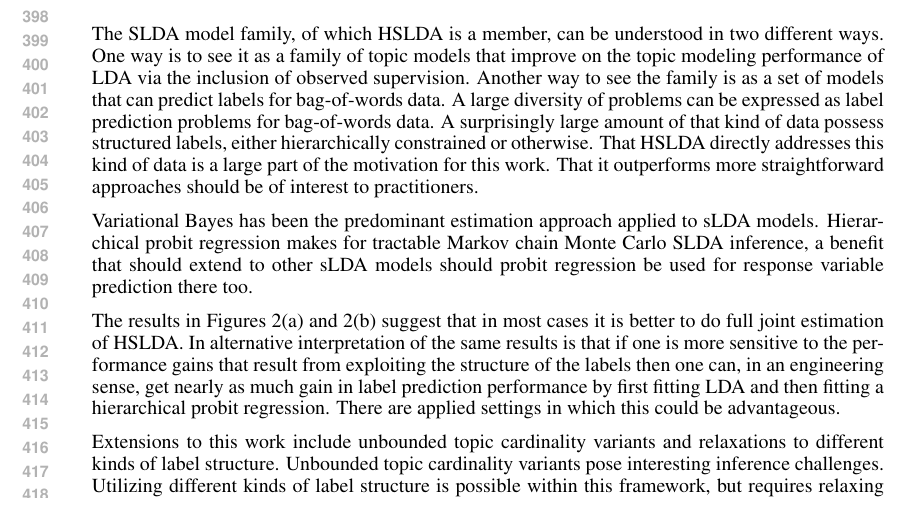
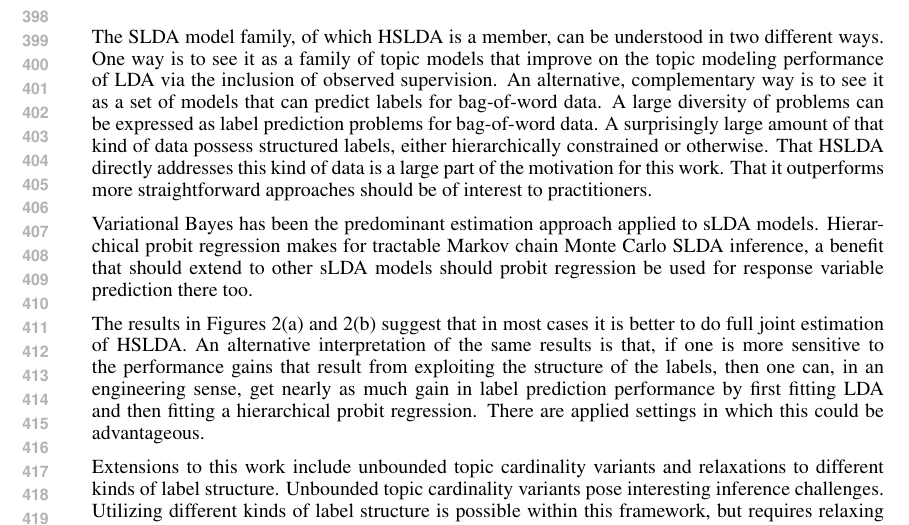
Before and after one commit to aperotte/sLDA_2011, a LaTeX paper (paper/main.tex, which reads paper/discussion.tex): part of page 8 of 9, cut so that both start at the same text. Compiled offline with pdfLaTeX.

Commit message:
discussion tiny tiny tiny edits

```diff
--- a/paper/discussion.tex
+++ b/paper/discussion.tex
@@ -1,16 +1,49 @@
-%Despite the proliferation of LDA related models in recent years, one could argue that the true killer app for LDA has yet to be discovered.  LDA makes sense for information retrieval (IR) because  the learned latent topic vectors serve as good low-dimensional document representations, and, a posteriori similarity between such vectors can be used to compute the similarity of documents.  Unfortunately, computational considerations render this approach to IR impractical in most settings.
 
-The SLDA model family, of which HSLDA is a member, can be understood in two different ways.  One way is to see it as a family of topic models that improve on the topic modeling performance of LDA via the inclusion of observed supervision.  Another way to see the family is as a set of models that can predict labels for bag-of-words data.  A large diversity of problems can be expressed as label prediction problems for bag-of-words data.  A surprisingly large amount of that kind of data possess structured labels, either hierarchically constrained or otherwise.  That HSLDA directly addresses this kind of data is a large part of the motivation for this work.   That it outperforms more straightforward approaches should be of interest to practitioners.
+%Despite the proliferation of LDA related models in recent years, one could
+%argue that the true killer app for LDA has yet to be discovered.  LDA makes
+%sense for information retrieval (IR) because  the learned latent topic vectors
+%serve as good low-dimensional document representations, and, a posteriori
+%similarity between such vectors can be used to compute the similarity of
+%documents.  Unfortunately, computational considerations render this approach
+%to IR impractical in most settings.
 
-Variational Bayes has been the predominant estimation approach applied to sLDA models.  Hierarchical probit regression makes for tractable Markov chain Monte Carlo SLDA inference, a benefit that should extend to other sLDA models should probit regression be used for response variable prediction there too.
+The SLDA model family, of which HSLDA is a member, can be understood in two
+different ways. One way is to see it as a family of topic models that improve
+on the topic modeling performance of LDA via the inclusion of observed
+supervision. An alternative, complementary way is to see it as a set of models
+that can predict labels for bag-of-word data. A large diversity of problems
+can be expressed as label prediction problems for bag-of-word data. A
+surprisingly large amount of that kind of data possess structured labels,
+either hierarchically constrained or otherwise. That HSLDA directly addresses
+this kind of data is a large part of the motivation for this work. That it
+outperforms more straightforward approaches should be of interest to
+practitioners.
 
-The results in Figures~\ref{fig:1a} and \ref{fig:1b} suggest that in most cases it is better to do full joint estimation of HSLDA.  In alternative interpretation of the same results is that if one is more sensitive to the performance gains that result from exploiting the structure of the labels then one can, in an engineering sense, get nearly as much gain in label prediction performance by first fitting LDA and then fitting a hierarchical probit regression.  There are applied settings in which this could be advantageous.
+Variational Bayes has been the predominant estimation approach applied to sLDA
+models. Hierarchical probit regression makes for tractable Markov chain Monte
+Carlo SLDA inference, a benefit that should extend to other sLDA models should
+probit regression be used for response variable prediction there too.
 
-Extensions to this work include unbounded topic cardinality variants and relaxations to different kinds of label structure.  Unbounded topic cardinality variants pose interesting inference challenges.  Utilizing different kinds of label structure is possible within this framework, but requires relaxing some of the simplifications we made in this paper for expositional purposes.
+The results in Figures~\ref{fig:1a} and \ref{fig:1b} suggest that in most cases
+it is better to do full joint estimation of HSLDA.  An alternative
+interpretation of the same results is that, if one is more sensitive to the
+performance gains that result from exploiting the structure of the labels, then
+one can, in an engineering sense, get nearly as much gain in label prediction
+performance by first fitting LDA and then fitting a hierarchical probit
+regression.  There are applied settings in which this could be advantageous.
 
-%We have described a mixed membership model with hierarchical supervision. We have demonstrated this model in the context of document modeling with hierarchical multi-label supervision. Such a model is appropriate in domains where there are hierarchical constraints among the labels such as is the case in an IS-A hierarchy.
+Extensions to this work include unbounded topic cardinality variants and
+relaxations to different kinds of label structure.  Unbounded topic cardinality
+variants pose interesting inference challenges.  Utilizing different kinds of
+label structure is possible within this framework, but requires relaxing some
+of the simplifications we made in this paper for expositional purposes.
 
-...
+%We have described a mixed membership model with hierarchical supervision. We
+%have demonstrated this model in the context of document modeling with
+%hierarchical multi-label supervision. Such a model is appropriate in domains
+%where there are hierarchical constraints among the labels such as is the case
+%in an IS-A hierarchy.
+
 
 %\begin{itemize}
 %\item what about the nonparametric version of this?
```
